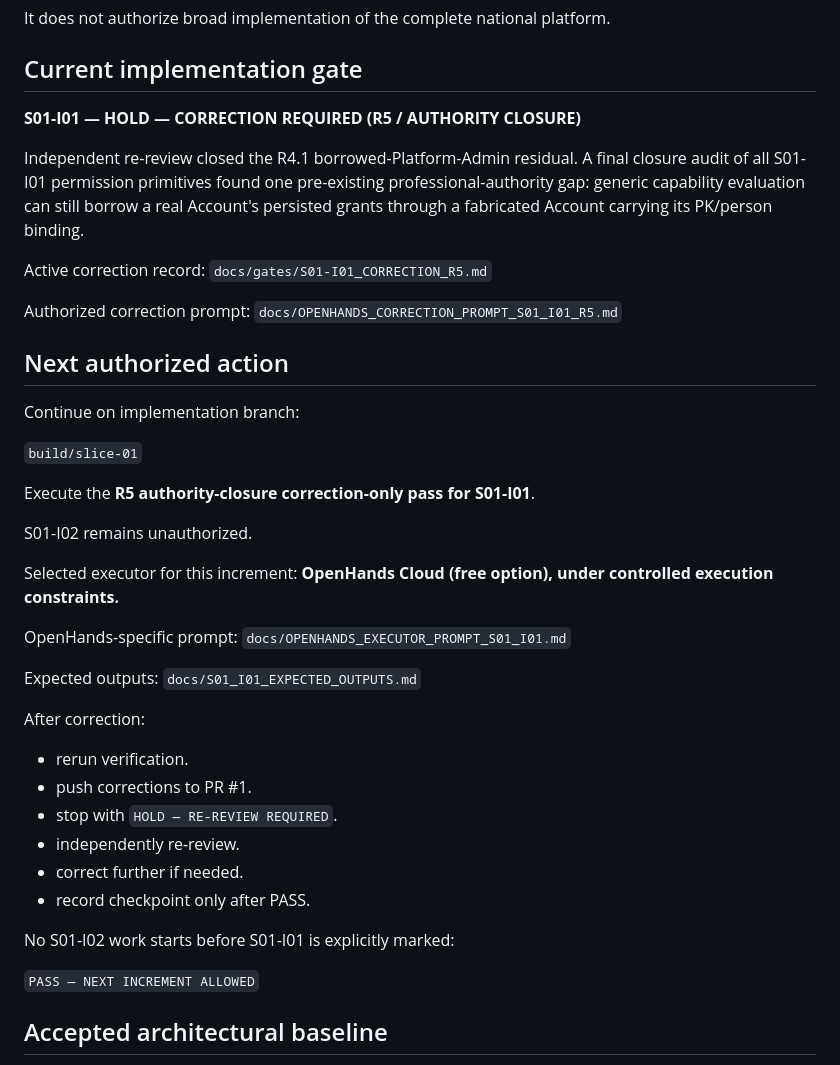
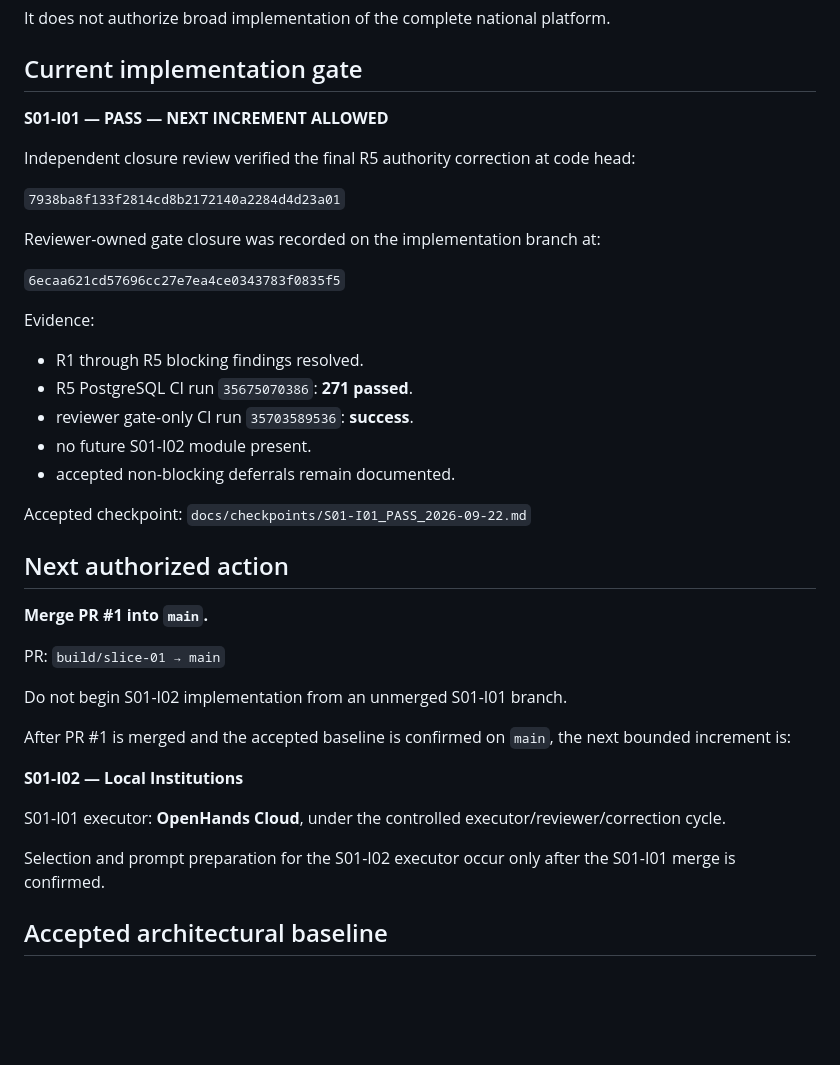
Before and after one commit to scientifica007/National_Inspection_Platform, a Markdown page: docs/PROJECT_STATE.md, the part around one of its changes. Rendered like a GitHub page; blank space fills up the shorter version.

Commit message:
docs: mark S01-I01 PASS pending merge

```diff
--- a/docs/PROJECT_STATE.md
+++ b/docs/PROJECT_STATE.md
@@ -37,46 +37,43 @@ It does not authorize broad implementation of the complete national platform.
 
 ## Current implementation gate
 
-**S01-I01 — HOLD — CORRECTION REQUIRED (R5 / AUTHORITY CLOSURE)**
+**S01-I01 — PASS — NEXT INCREMENT ALLOWED**
 
-Independent re-review closed the R4.1 borrowed-Platform-Admin residual. A final closure audit of all S01-I01 permission primitives found one pre-existing professional-authority gap: generic capability evaluation can still borrow a real Account's persisted grants through a fabricated Account carrying its PK/person binding.
+Independent closure review verified the final R5 authority correction at code head:
 
-Active correction record:
-`docs/gates/S01-I01_CORRECTION_R5.md`
+`7938ba8f133f2814cd8b2172140a2284d4d23a01`
 
-Authorized correction prompt:
-`docs/OPENHANDS_CORRECTION_PROMPT_S01_I01_R5.md`
+Reviewer-owned gate closure was recorded on the implementation branch at:
+
+`6ecaa621cd57696cc27e7ea4ce0343783f0835f5`
+
+Evidence:
+- R1 through R5 blocking findings resolved.
+- R5 PostgreSQL CI run `35675070386`: **271 passed**.
+- reviewer gate-only CI run `35703589536`: **success**.
+- no future S01-I02 module present.
+- accepted non-blocking deferrals remain documented.
+
+Accepted checkpoint:
+`docs/checkpoints/S01-I01_PASS_2026-09-22.md`
 
 ## Next authorized action
 
-Continue on implementation branch:
+**Merge PR #1 into `main`.**
 
-`build/slice-01`
+PR:
+`build/slice-01 → main`
 
-Execute the **R5 authority-closure correction-only pass for S01-I01**.
+Do not begin S01-I02 implementation from an unmerged S01-I01 branch.
 
-S01-I02 remains unauthorized.
+After PR #1 is merged and the accepted baseline is confirmed on `main`, the next bounded increment is:
 
-Selected executor for this increment:
-**OpenHands Cloud (free option), under controlled execution constraints.**
+**S01-I02 — Local Institutions**
 
-OpenHands-specific prompt:
-`docs/OPENHANDS_EXECUTOR_PROMPT_S01_I01.md`
+S01-I01 executor:
+**OpenHands Cloud**, under the controlled executor/reviewer/correction cycle.
 
-Expected outputs:
-`docs/S01_I01_EXPECTED_OUTPUTS.md`
-
-After correction:
-- rerun verification.
-- push corrections to PR #1.
-- stop with `HOLD — RE-REVIEW REQUIRED`.
-- independently re-review.
-- correct further if needed.
-- record checkpoint only after PASS.
-
-No S01-I02 work starts before S01-I01 is explicitly marked:
-
-`PASS — NEXT INCREMENT ALLOWED`
+Selection and prompt preparation for the S01-I02 executor occur only after the S01-I01 merge is confirmed.
 
 ## Accepted architectural baseline
 
```
Also changed, not shown: other parts of docs/PROJECT_STATE.md (+1 -1 lines).
